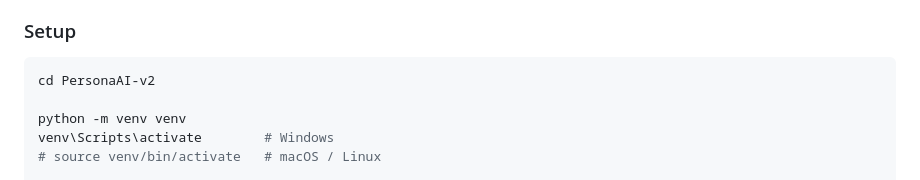
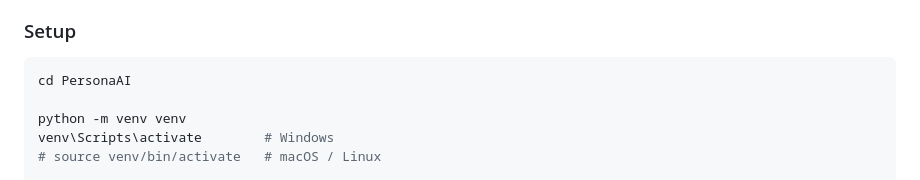
Before and after one commit to BurraRohan/PersonaAI, a Markdown page: README.md, the part around the change. Drawn GitHub-style.

````diff
--- a/README.md
+++ b/README.md
@@ -75,7 +75,7 @@ PersonaAI/
 ### Setup
 
 ```bash
-cd PersonaAI-v2
+cd PersonaAI
 
 python -m venv venv
 venv\Scripts\activate        # Windows
````
